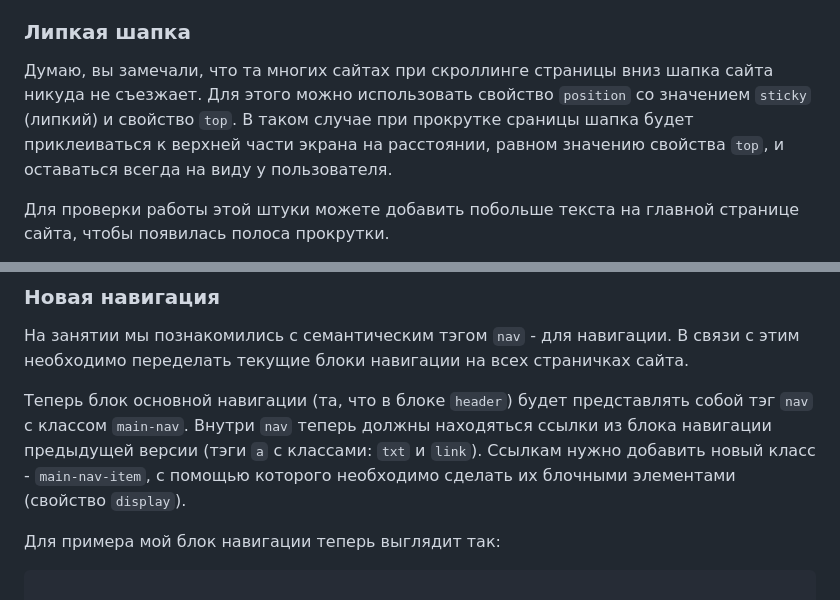
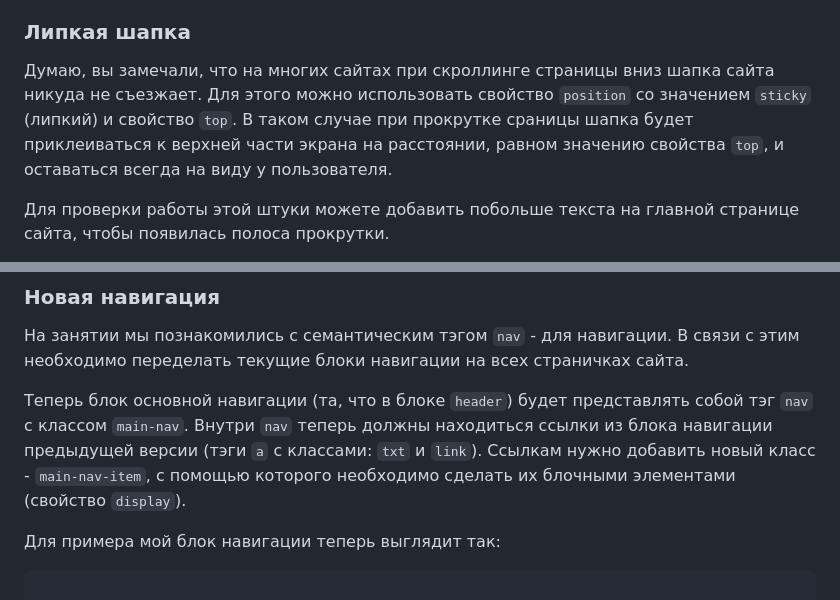
Before and after one commit to KATEHOK/coddy, a Markdown page: home-work_to_2024-11-24.md, 2 parts joined by grey strips. GitHub-like rendering.

Commit message:
Fixed mistakes\

```diff
--- a/home-work_to_2024-11-24.md
+++ b/home-work_to_2024-11-24.md
@@ -518,7 +518,7 @@ git pull
 
 ### Липкая шапка
 
-Думаю, вы замечали, что та многих сайтах при скроллинге страницы вниз шапка сайта никуда не съезжает. Для этого можно использовать свойство `position` со значением `sticky` (липкий) и свойство `top`. В таком случае при прокрутке сраницы шапка будет приклеиваться к верхней части экрана на расстоянии, равном значению свойства `top`, и оставаться всегда на виду у пользователя.
+Думаю, вы замечали, что на многих сайтах при скроллинге страницы вниз шапка сайта никуда не съезжает. Для этого можно использовать свойство `position` со значением `sticky` (липкий) и свойство `top`. В таком случае при прокрутке сраницы шапка будет приклеиваться к верхней части экрана на расстоянии, равном значению свойства `top`, и оставаться всегда на виду у пользователя.
 
 Для проверки работы этой штуки можете добавить побольше текста на главной странице сайта, чтобы появилась полоса прокрутки.
 
@@ -535,7 +535,7 @@ git pull
 
 На занятии мы познакомились с семантическим тэгом `nav` - для навигации. В связи с этим необходимо переделать текущие блоки навигации на всех страничках сайта.
 
-Теперь блок основной навигации (та, что в блоке `header`) будет представлять собой тэг `nav` с классом `main-nav`. Внутри `nav` теперь должны находяться ссылки из блока навигации предыдущей версии (тэги `a` с классами: `txt` и `link`). Ссылкам нужно добавить новый класс - `main-nav-item`, с помощью которого необходимо сделать их блочными элементами (свойство `display`).
+Теперь блок основной навигации (та, что в блоке `header`) будет представлять собой тэг `nav` с классом `main-nav`. Внутри `nav` теперь должны находиться ссылки из блока навигации предыдущей версии (тэги `a` с классами: `txt` и `link`). Ссылкам нужно добавить новый класс - `main-nav-item`, с помощью которого необходимо сделать их блочными элементами (свойство `display`).
 
 Для примера мой блок навигации теперь выглядит так:
 
```
Also changed, not shown: other parts of home-work_to_2024-11-24.md (+1 -1 lines).
